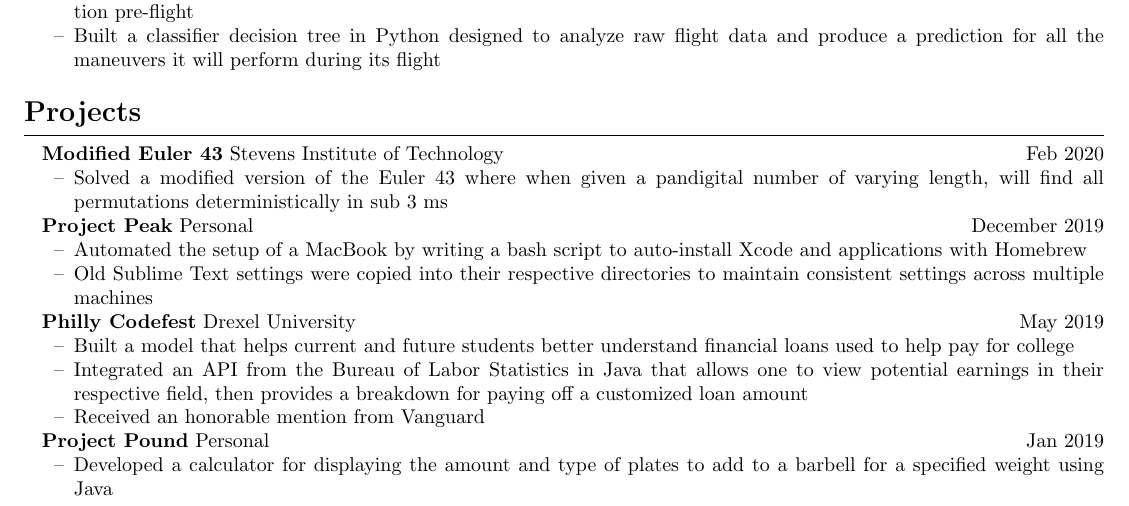
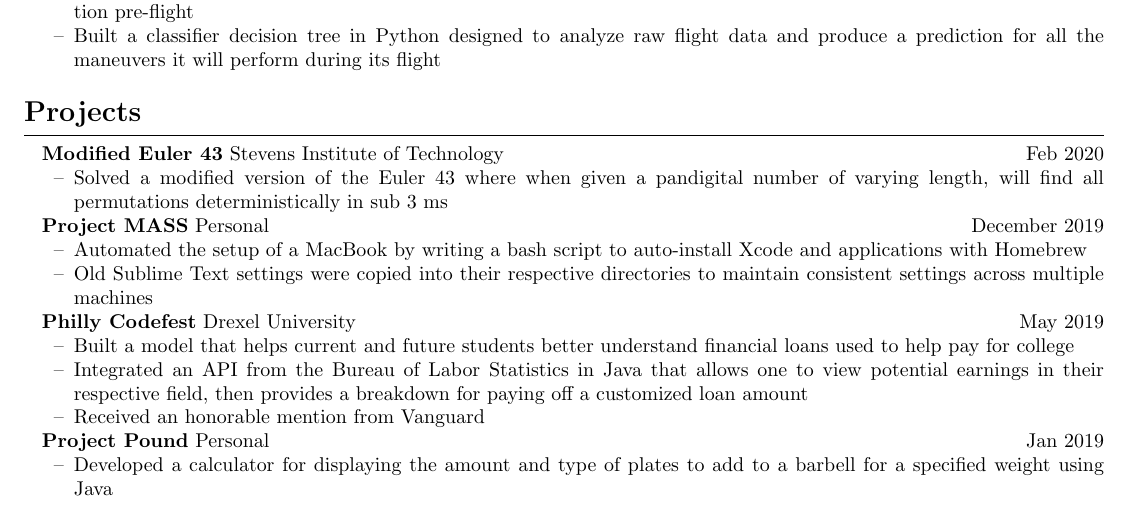
Before and after one commit to ericaltenburg/resume, a LaTeX CV (UGResume.tex): part of the page, cut so that both start at the same text. Compiled offline with pdfLaTeX.

Commit message:
Updated resume

```diff
--- a/UGResume.tex
+++ b/UGResume.tex
@@ -190,7 +172,7 @@ Undergraduate Research Assistant
 	\item Solved a modified version of the Euler 43 where when given a pandigital number of varying length, will find all permutations deterministically in sub 3 ms
 \end{itemize}
 
-\textbf{Project Peak} Personal \hfill December 2019\par
+\textbf{Project MASS} Personal \hfill December 2019\par
 \begin{itemize}
 	\item Automated the setup of a MacBook by writing a bash script to auto-install Xcode and applications with Homebrew
 	\item Old Sublime Text settings were copied into their respective directories to maintain consistent settings across multiple machines
```
Also changed, not shown: UGResume.pdf, UGResume.tex (18 more changed lines).
